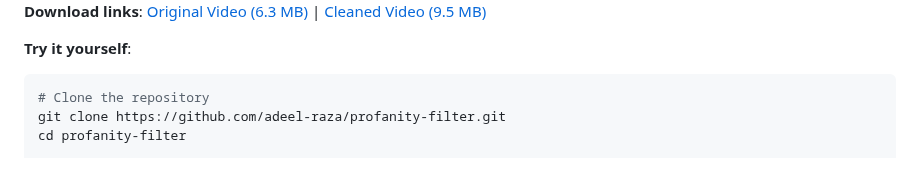
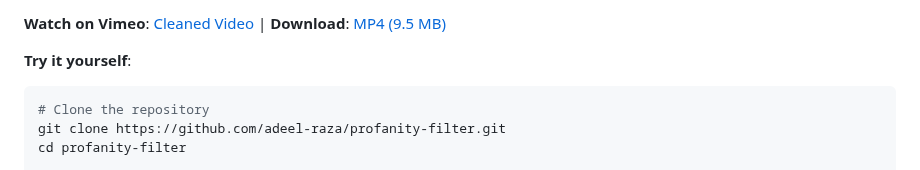
Before and after one commit to adeel-raza/profanity-filter, a Markdown page: README.md, the part around one of its changes. Rendered like a GitHub page.

Commit message:
Fix Vimeo embeds - use thumbnail images with links (GitHub doesn't support iframes)

````diff
--- a/README.md
+++ b/README.md
@@ -75,5 +77,5 @@ The cleaned video maintains perfect audio-video sync and subtitle alignment. All
 
-**Download links**: [Original Video (6.3 MB)](https://github.com/adeel-raza/profanity-filter/raw/main/sample/original_video.mp4) | [Cleaned Video (9.5 MB)](https://github.com/adeel-raza/profanity-filter/raw/main/sample/original_video_cleaned.mp4)
+**Watch on Vimeo**: [Cleaned Video](https://vimeo.com/1140277103) | **Download**: [MP4 (9.5 MB)](https://github.com/adeel-raza/profanity-filter/raw/main/sample/original_video_cleaned.mp4)
 
 **Try it yourself**:
 ```bash
````
Also changed, not shown: other parts of README.md (+4 -2 lines).
